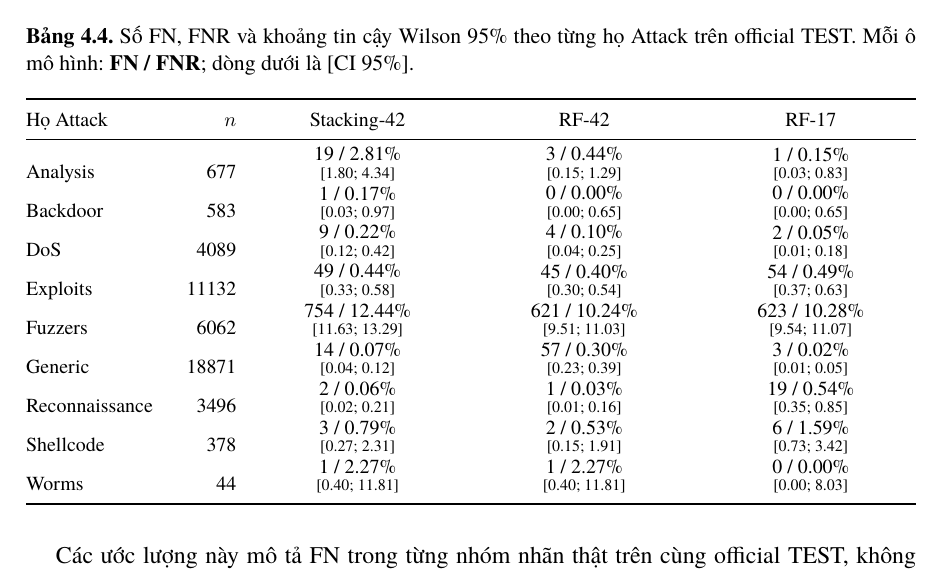
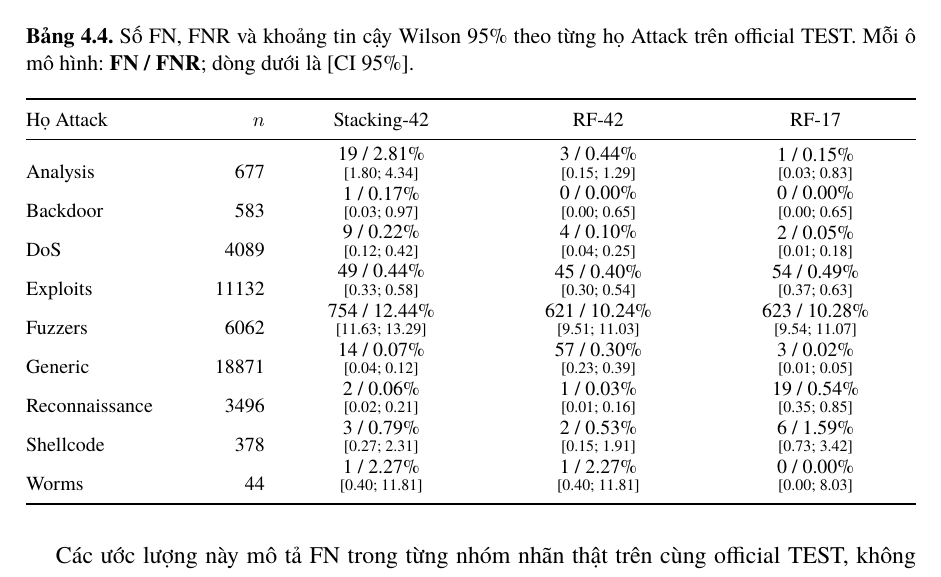
Before and after one commit to nphu0811/EnsembleLearning, a LaTeX document (report/main_revision_v3_2026_10_19.tex, which reads report/chapters/results_discussion_revision_v3_2026_10_19.tex): part of page 35 of 49, cut so that both start at the same text. Compiled offline with XeLaTeX.

Commit message:
fix(report V3): widen attack-family name column to avoid Reconnaissance overfull

```diff
--- a/report/chapters/results_discussion_revision_v3_2026_10_19.tex
+++ b/report/chapters/results_discussion_revision_v3_2026_10_19.tex
@@ -115,7 +115,7 @@ Phân tích hậu nghiệm theo họ nhãn thật làm rõ khác biệt mà ch
 \setlength{\tabcolsep}{4pt}
 \caption{Số FN, FNR và khoảng tin cậy Wilson 95\% theo từng họ Attack trên official TEST. Mỗi ô mô hình: \textbf{FN / FNR}; dòng dưới là [CI 95\%].}
 \label{tab:attack-family}
-\begin{tabularx}{\linewidth}{@{}>{\raggedright\arraybackslash}p{2.55cm}r*{3}{>{\centering\arraybackslash}X}@{}}
+\begin{tabularx}{\linewidth}{@{}>{\raggedright\arraybackslash}p{3.05cm}r*{3}{>{\centering\arraybackslash}X}@{}}
 \toprule
 Họ Attack & {$n$} & Stacking-42 & RF-42 & RF-17\\
 \midrule
```
